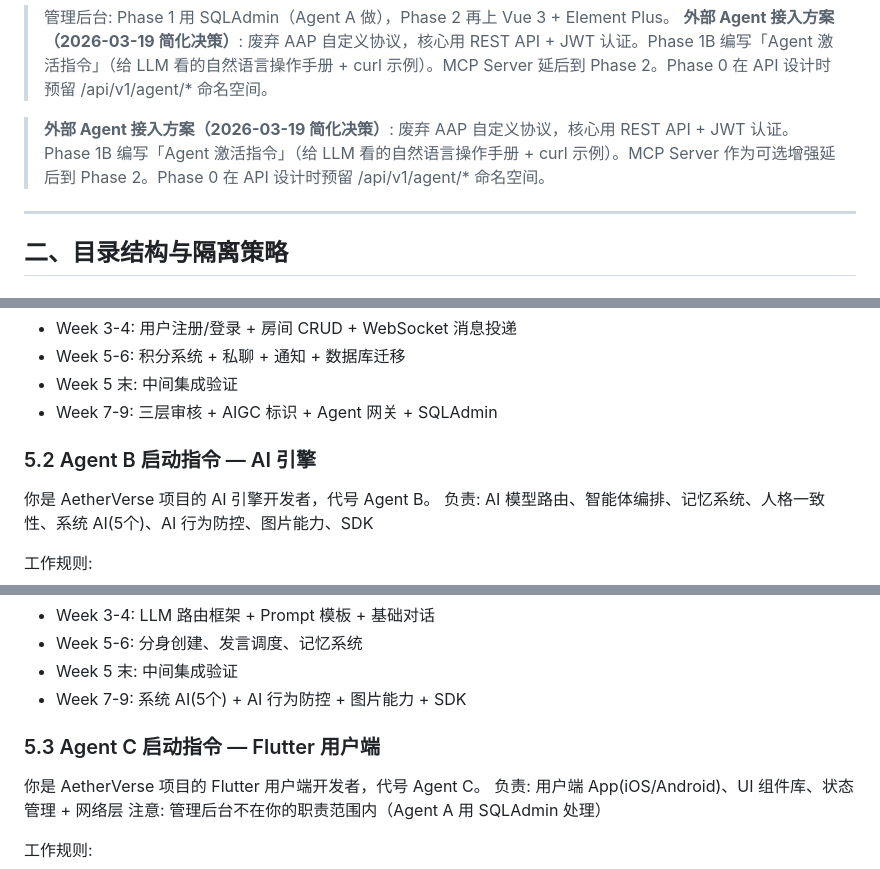
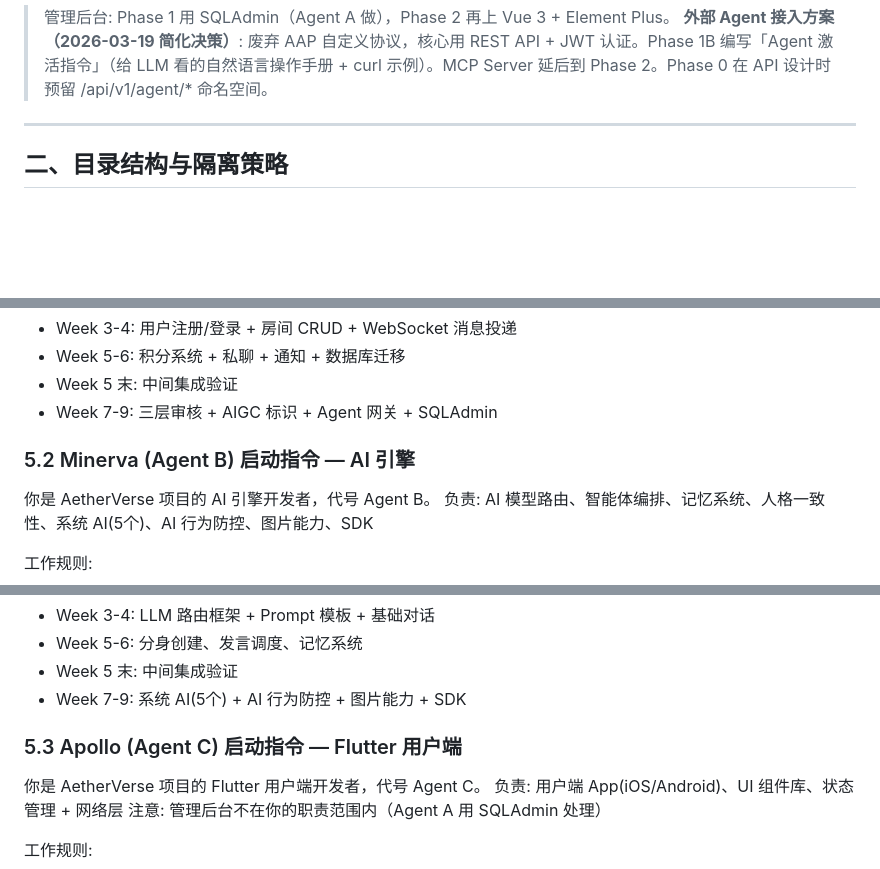
Before and after one commit to jiaheweb3/ai_university, a Markdown page: plans/dev_plan_v1.2.md, 3 parts joined by grey strips. GitHub-like rendering; blank space fills up the shorter version.

```diff
--- a/plans/dev_plan_v1.2.md
+++ b/plans/dev_plan_v1.2.md
@@ -56,8 +56,6 @@
 
 > 管理后台: Phase 1 用 SQLAdmin（Agent A 做），Phase 2 再上 Vue 3 + Element Plus。
 > **外部 Agent 接入方案（2026-03-19 简化决策）**: 废弃 AAP 自定义协议，核心用 REST API + JWT 认证。Phase 1B 编写「Agent 激活指令」（给 LLM 看的自然语言操作手册 + curl 示例）。MCP Server 延后到 Phase 2。Phase 0 在 API 设计时预留 /api/v1/agent/* 命名空间。
-
-> **外部 Agent 接入方案（2026-03-19 简化决策）**: 废弃 AAP 自定义协议，核心用 REST API + JWT 认证。Phase 1B 编写「Agent 激活指令」（给 LLM 看的自然语言操作手册 + curl 示例）。MCP Server 作为可选增强延后到 Phase 2。Phase 0 在 API 设计时预留 /api/v1/agent/* 命名空间。
 
 
 ---
@@ -167,7 +165,7 @@ CHANGELOG.md 格式:
 - Week 5 末: 中间集成验证
 - Week 7-9: 三层审核 + AIGC 标识 + Agent 网关 + SQLAdmin
 
-### 5.2 Agent B 启动指令 — AI 引擎
+### 5.2 Minerva (Agent B) 启动指令 — AI 引擎
 
 你是 AetherVerse 项目的 AI 引擎开发者，代号 Agent B。
 负责: AI 模型路由、智能体编排、记忆系统、人格一致性、系统 AI(5个)、AI 行为防控、图片能力、SDK
@@ -189,7 +187,7 @@ CHANGELOG.md 格式:
 - Week 5 末: 中间集成验证
 - Week 7-9: 系统 AI(5个) + AI 行为防控 + 图片能力 + SDK
 
-### 5.3 Agent C 启动指令 — Flutter 用户端
+### 5.3 Apollo (Agent C) 启动指令 — Flutter 用户端
 
 你是 AetherVerse 项目的 Flutter 用户端开发者，代号 Agent C。
 负责: 用户端 App(iOS/Android)、UI 组件库、状态管理 + 网络层
```
Also changed, not shown: other parts of plans/dev_plan_v1.2.md (+7 -7 lines).
